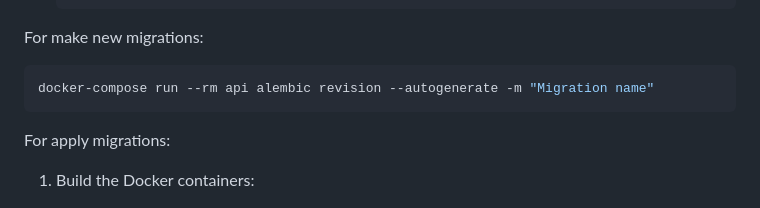
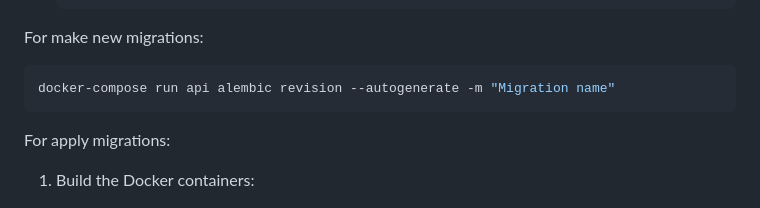
Before and after one commit to wowlikon/LibraryAPI, a Markdown page: README.md, the part around the change. Drawn GitHub-style.

````diff
--- a/README.md
+++ b/README.md
@@ -43,7 +43,7 @@ For development:
 
 For make new migrations:
    ```bash
-   docker-compose run --rm api alembic revision --autogenerate -m "Migration name"
+   docker-compose run api alembic revision --autogenerate -m "Migration name"
    ```
 
 For apply migrations:
````
